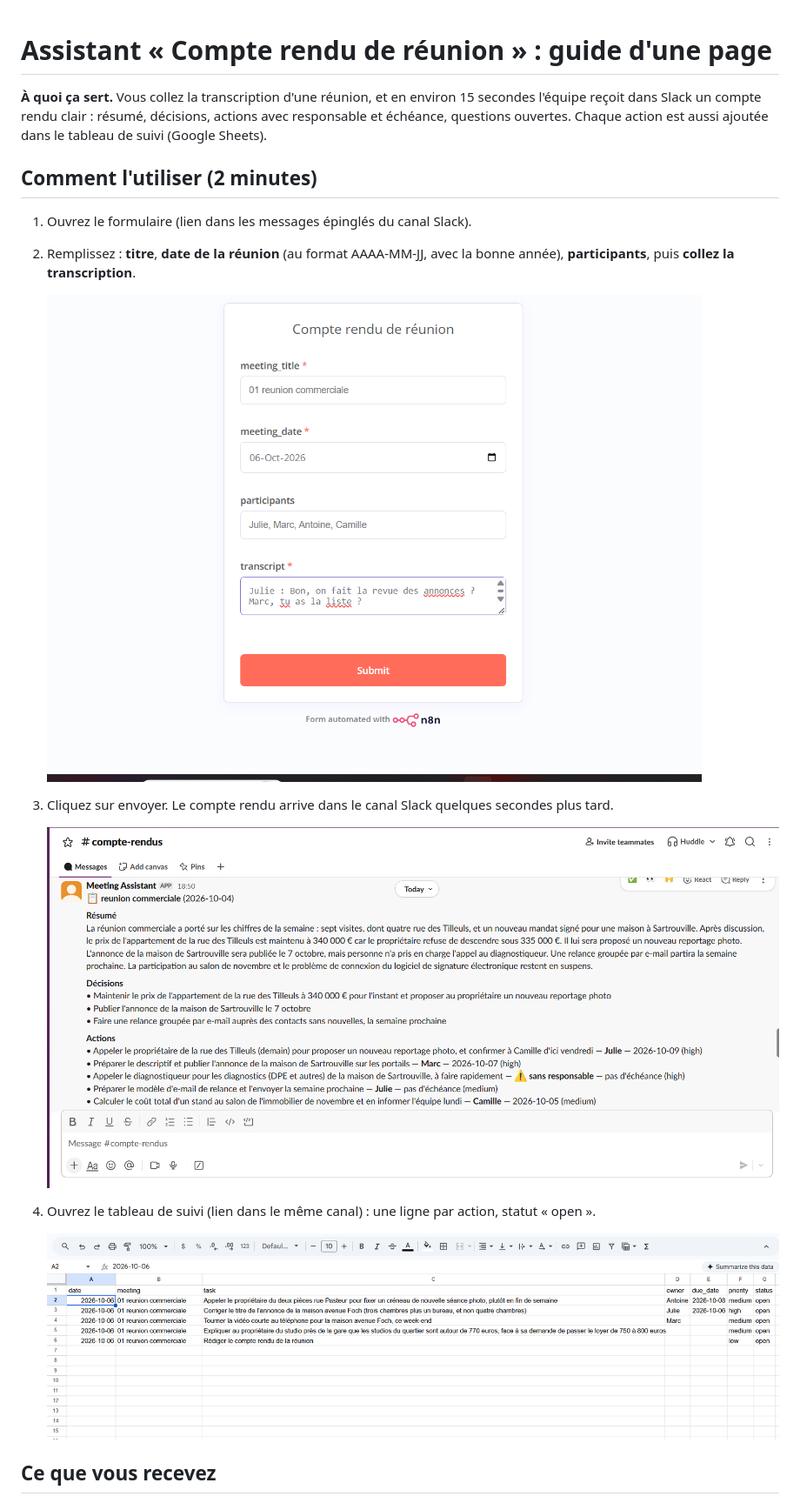
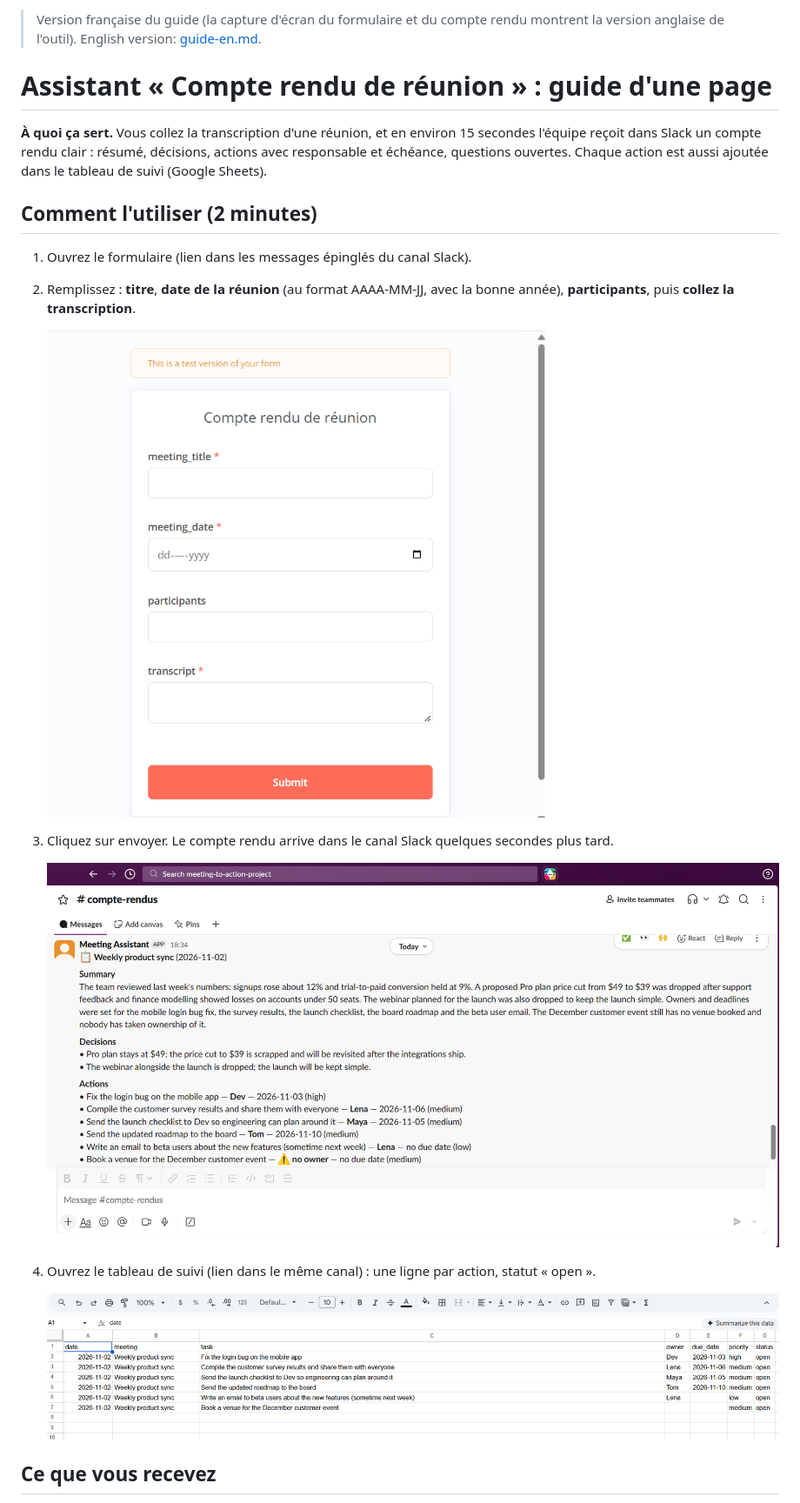
Before and after one commit to Siddharth1254/meeting-to-action, a Markdown page: docs/guide-fr.md, the part around the change. Shown at 87% size. Rendered like a GitHub page; pictures changed too: docs/img/guide-1-formulaire.png, docs/img/guide-2-slack.png, docs/img/guide-3-tableau.png.

```diff
--- a/docs/guide-equipe-fr.md
+++ b/docs/guide-fr.md
@@ -1,3 +1,5 @@
+> Version française du guide (la capture d'écran du formulaire et du compte rendu montrent la version anglaise de l'outil). English version: [guide-en.md](guide-en.md).
+
 # Assistant « Compte rendu de réunion » : guide d'une page
 
 **À quoi ça sert.** Vous collez la transcription d'une réunion, et en environ 15 secondes l'équipe reçoit dans Slack un compte rendu clair : résumé, décisions, actions avec responsable et échéance, questions ouvertes. Chaque action est aussi ajoutée dans le tableau de suivi (Google Sheets).
```
Also changed, not shown: README.md (+65 -48 lines), docs/guide-en.md (added, +46 -0 lines), 2 other files.
